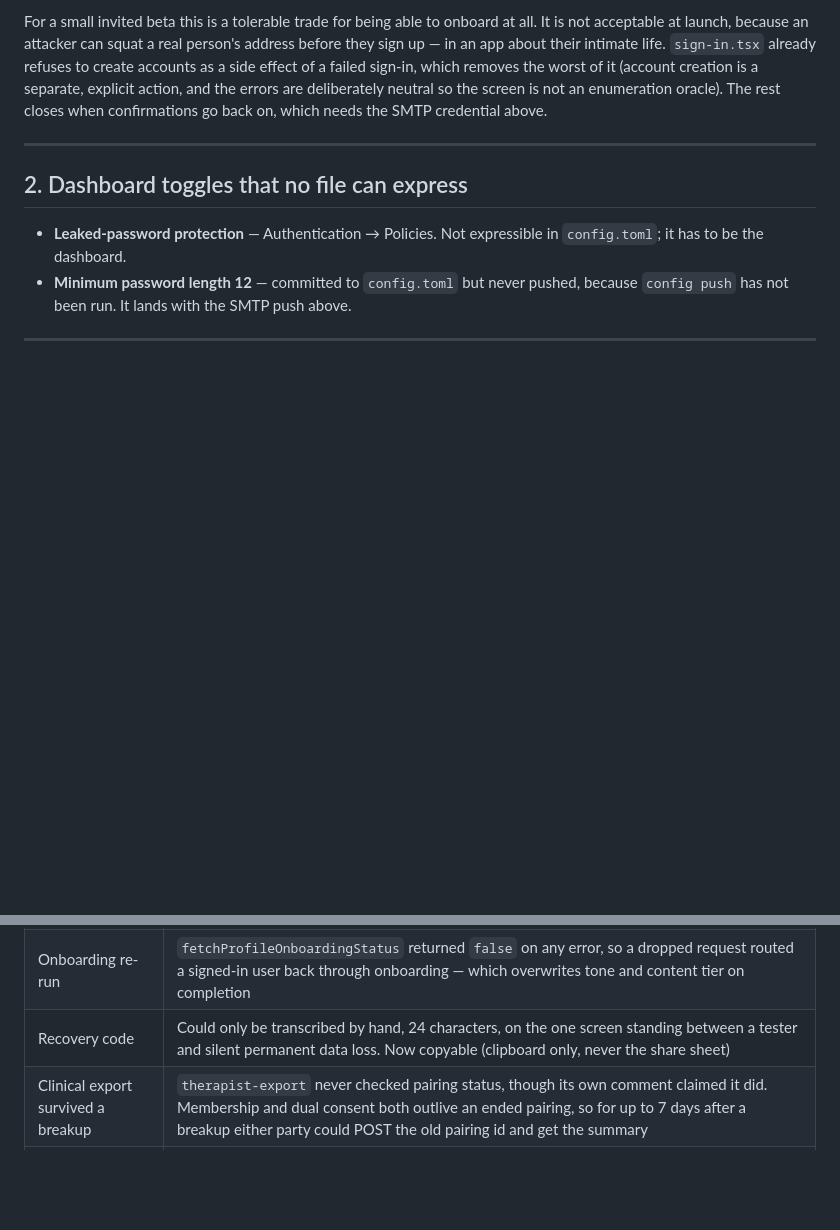
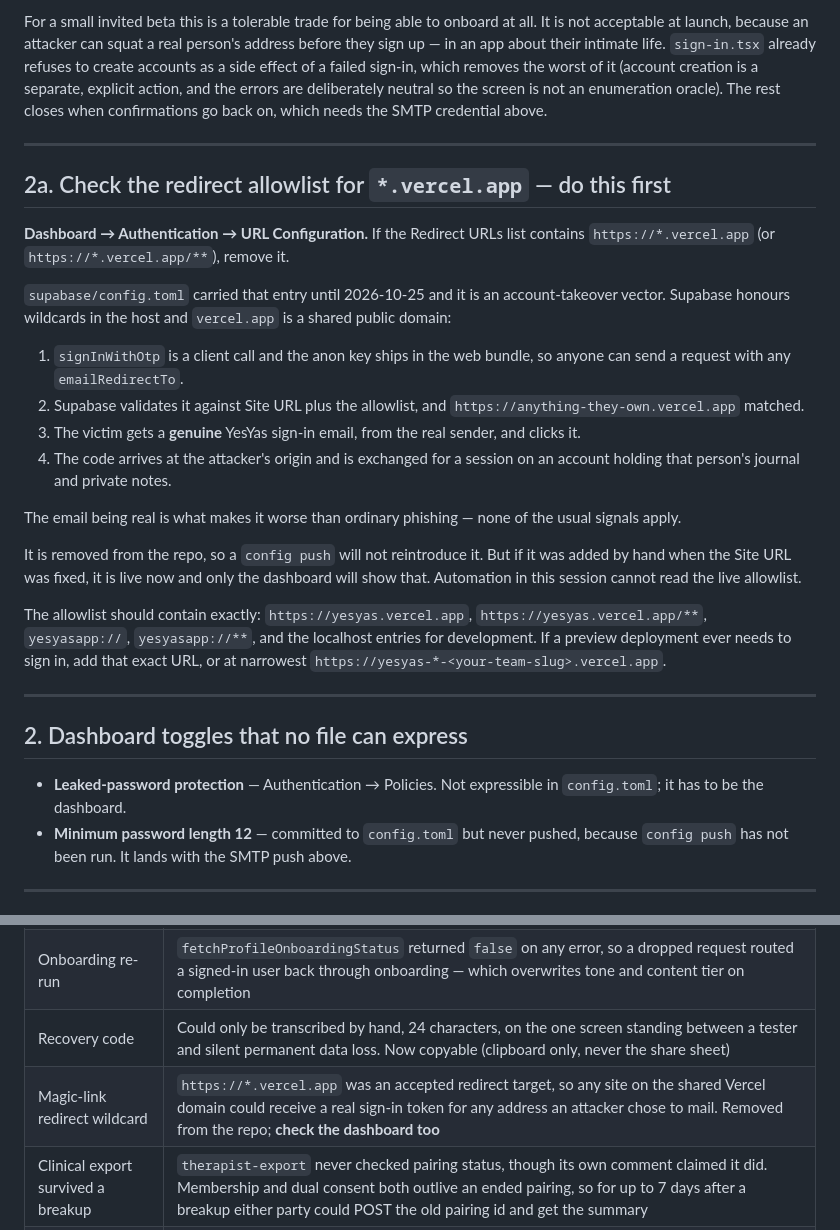
Before and after one commit to Johhnmarshal/YesYas-MVP, a Markdown page: docs/BETA_READINESS.md, 2 parts joined by grey strips. Drawn GitHub-style; blank space fills up the shorter version.

Commit message:
docs: put the redirect-wildcard check first in the runbook
It is the only outstanding item that is a live security hole rather than a
missing feature, and only the dashboard can show whether it is live — this
session cannot read the hosted allowlist.

Co-Authored-By: Claude Opus 5 <noreply@anthropic.com>

```diff
--- a/docs/BETA_READINESS.md
+++ b/docs/BETA_READINESS.md
@@ -118,6 +118,40 @@ sign-in, which removes the worst of it (account creation is a separate,
 explicit action, and the errors are deliberately neutral so the screen is not
 an enumeration oracle). The rest closes when confirmations go back on, which
 needs the SMTP credential above.
+
+---
+
+## 2a. Check the redirect allowlist for `*.vercel.app` — do this first
+
+**Dashboard → Authentication → URL Configuration.** If the Redirect URLs list
+contains `https://*.vercel.app` (or `https://*.vercel.app/**`), remove it.
+
+`supabase/config.toml` carried that entry until 2026-10-25 and it is an
+account-takeover vector. Supabase honours wildcards in the host and
+`vercel.app` is a shared public domain:
+
+1. `signInWithOtp` is a client call and the anon key ships in the web bundle,
+   so anyone can send a request with any `emailRedirectTo`.
+2. Supabase validates it against Site URL plus the allowlist, and
+   `https://anything-they-own.vercel.app` matched.
+3. The victim gets a **genuine** YesYas sign-in email, from the real sender,
+   and clicks it.
+4. The code arrives at the attacker's origin and is exchanged for a session on
+   an account holding that person's journal and private notes.
+
+The email being real is what makes it worse than ordinary phishing — none of
+the usual signals apply.
+
+It is removed from the repo, so a `config push` will not reintroduce it. But if
+it was added by hand when the Site URL was fixed, it is live now and only the
+dashboard will show that. Automation in this session cannot read the live
+allowlist.
+
+The allowlist should contain exactly: `https://yesyas.vercel.app`,
+`https://yesyas.vercel.app/**`, `yesyasapp://`, `yesyasapp://**`, and the
+localhost entries for development. If a preview deployment ever needs to sign
+in, add that exact URL, or at narrowest
+`https://yesyas-*-<your-team-slug>.vercel.app`.
 
 ---
 
@@ -278,6 +312,7 @@ rolled-back transaction. Production still has 1 user, 0 pairings, 0 desires,
 | Private notes | The 800ms debounce was cleared on unmount without flushing, so typing was discarded when a library row scrolled out of the FlatList window, a filter stopped matching it, or the user left by any route other than the back button |
 | Onboarding re-run | `fetchProfileOnboardingStatus` returned `false` on any error, so a dropped request routed a signed-in user back through onboarding — which overwrites tone and content tier on completion |
 | Recovery code | Could only be transcribed by hand, 24 characters, on the one screen standing between a tester and silent permanent data loss. Now copyable (clipboard only, never the share sheet) |
+| Magic-link redirect wildcard | `https://*.vercel.app` was an accepted redirect target, so any site on the shared Vercel domain could receive a real sign-in token for any address an attacker chose to mail. Removed from the repo; **check the dashboard too** |
 | Clinical export survived a breakup | `therapist-export` never checked pairing status, though its own comment claimed it did. Membership and dual consent both outlive an ended pairing, so for up to 7 days after a breakup either party could POST the old pairing id and get the summary |
 | Private note became a shared signal | Writing a note on an unrated item stored `rating: 3` — exactly `trigger_reveal`'s Curiosity Bridge threshold — so if the partner rated it 4 or 5, the item surfaced in the couple's shared reveal as something one of them was "open to exploring". Verified end to end: a note-only item came back inside `reveals.mismatches` |
 | Consent audit screen | **The worst one.** `consent_events_chain()` hashes `payload::text`, and jsonb sorts object keys by byte length then bytewise; `lib/consent.ts` sorted alphabetically. Both `reveal_triggered` payloads order differently under the two rules, so `verifyConsentChain` returned `valid: false` and the screen rendered "Audit Chain Integrity Failure" over an intact log — for every couple that had triggered a reveal |
```
